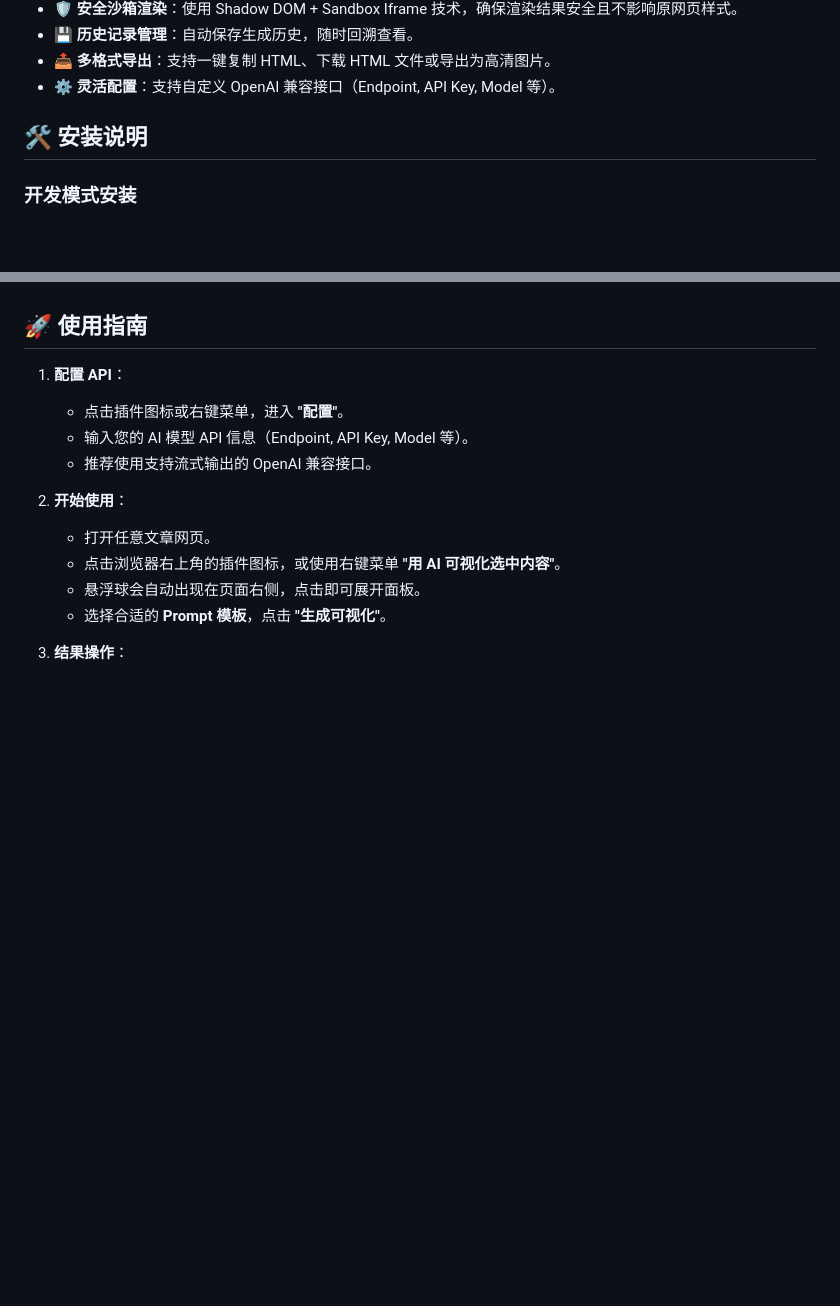
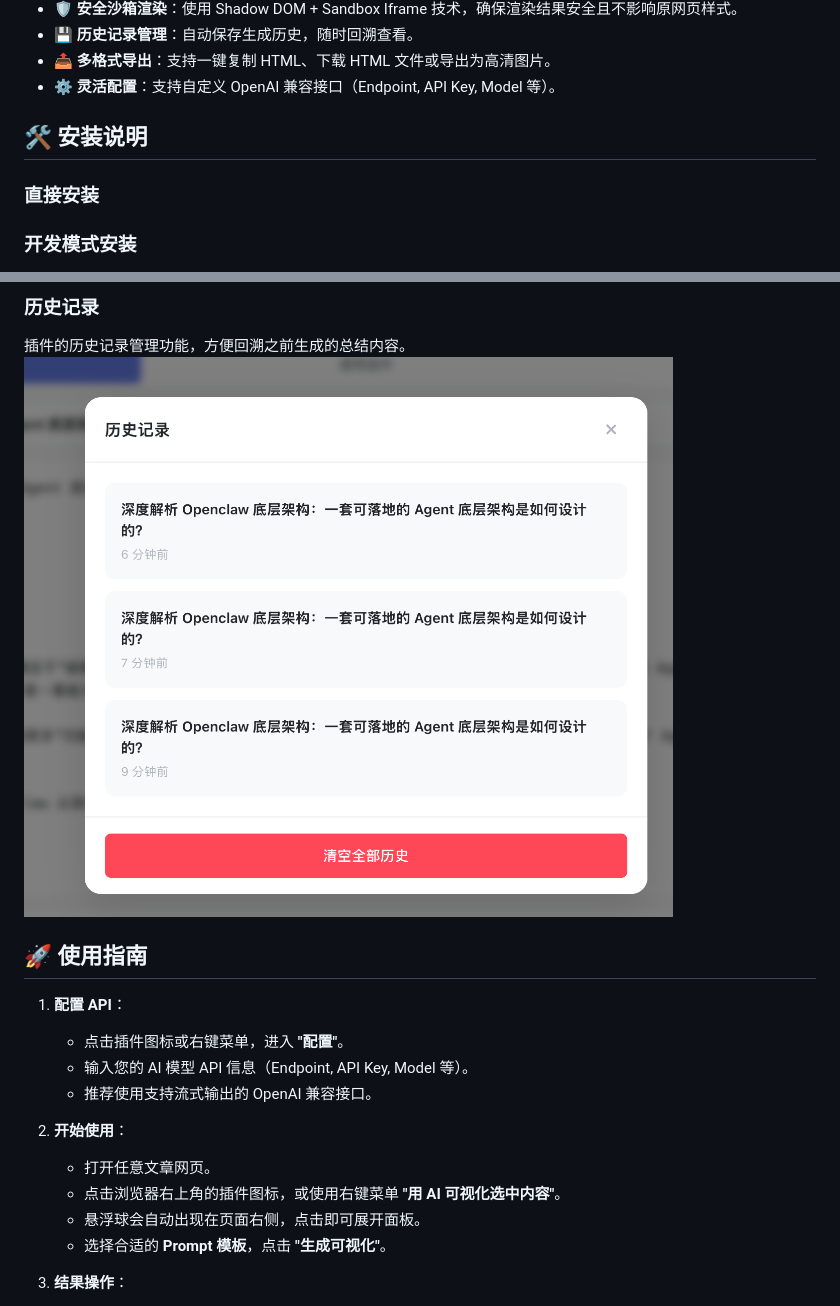
Before and after one commit to pipdax/chapter_ai_transform, a Markdown page: README.md, 2 parts joined by grey strips. Rendered like a GitHub page; pictures changed too: assets/images/history.png (added); blank space fills up the shorter version.

```diff
--- a/README.md
+++ b/README.md
@@ -20,6 +18,9 @@
 
 ## 🛠️ 安装说明
 
+### 直接安装
+
+
 ### 开发模式安装
 
 1. 克隆或下载本项目到本地。
@@ -31,3 +47,6 @@
+### 历史记录
+插件的历史记录管理功能，方便回溯之前生成的总结内容。
+![历史记录](assets/images/history.png)
 
 ## 🚀 使用指南
 
```
Also changed, not shown: other parts of README.md (+16 -3 lines), assets/images/config.png (added), assets/images/result_概念卡片.png (added), assets/images/step1.png (added).
